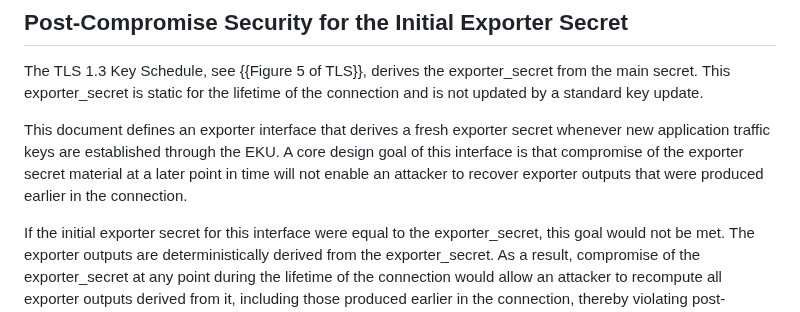
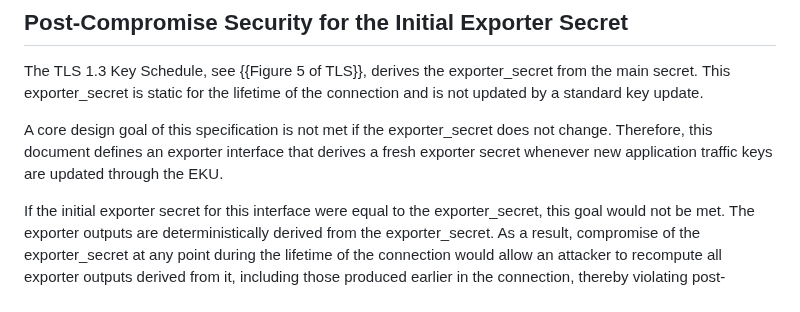
Before and after one commit to tlswg/tls-key-update, a Markdown page: draft-ietf-tls-extended-key-update.md, the part around the change. Drawn GitHub-style.

Commit message:
Update draft-ietf-tls-extended-key-update.md
Co-authored-by: Hannes Tschofenig <hannes.tschofenig@gmx.net>

```diff
--- a/draft-ietf-tls-extended-key-update.md
+++ b/draft-ietf-tls-extended-key-update.md
@@ -760,11 +760,9 @@ SSLKEYLOGFILE secrets including past iterations of `CLIENT_TRAFFIC_SECRET_`,
 The TLS 1.3 Key Schedule, see {{Figure 5 of TLS}}, derives the exporter_secret from the main secret. This
 exporter_secret is static for the lifetime of the connection and is not updated by a standard key update.
 
-This document defines an exporter interface that derives a fresh exporter secret
-whenever new application traffic keys are established through the EKU. A core design
-goal of this interface is that compromise of the exporter secret material at a later
-point in time will not enable an attacker to recover exporter outputs that were
-produced earlier in the connection.
+A core design goal of this specification is not met if the exporter_secret does not change.
+Therefore, this document defines an exporter interface that derives a fresh exporter secret
+whenever new application traffic keys are updated through the EKU.
 
 If the initial exporter secret for this interface were equal to the exporter_secret,
 this goal would not be met. The exporter outputs are deterministically derived
```
